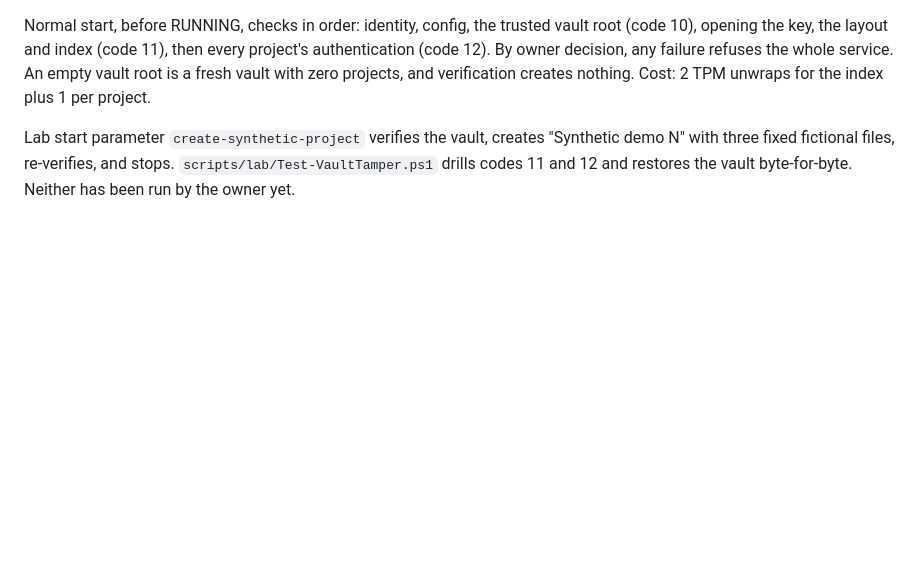
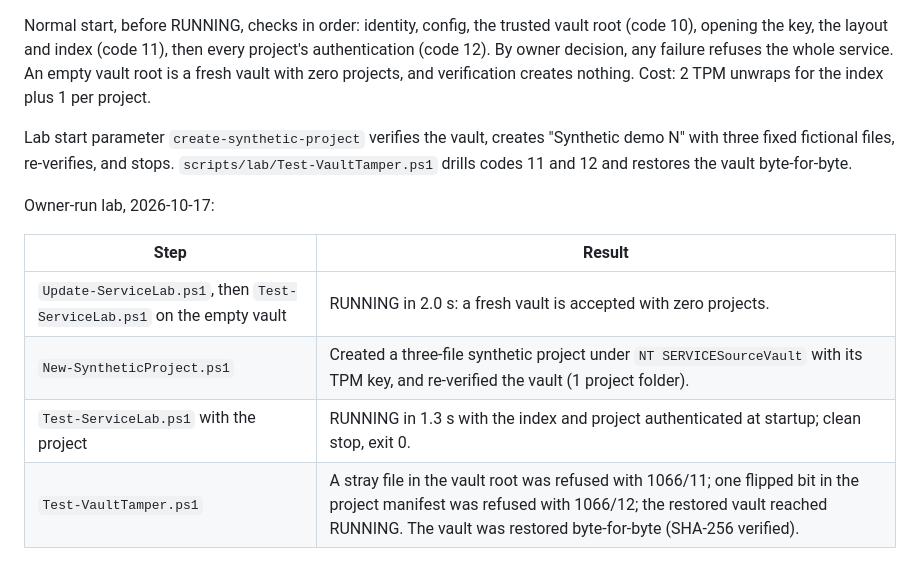
Before and after one commit to jessiepullaro414/sourcevault, a Markdown page: docs/service-host.md, the part around the change. GitHub-like rendering; blank space fills up the shorter version.

Commit message:
Record project catalog lab results
On this machine: the empty vault is accepted; a synthetic project was
created under NT SERVICE\SourceVault; startup authenticated it (RUNNING
in 1.3 s); the tamper drill refused a stray file (1066/11) and a flipped
manifest bit (1066/12), then the vault was restored byte-for-byte and
started again.

Co-Authored-By: Claude Opus 5.5 <noreply@anthropic.com>

```diff
--- a/docs/service-host.md
+++ b/docs/service-host.md
@@ -91,4 +91,13 @@ The vault root holds only `index\`, a `RevisionStore` with a fixed id containing
 
 Normal start, before RUNNING, checks in order: identity, config, the trusted vault root (code 10), opening the key, the layout and index (code 11), then every project's authentication (code 12). By owner decision, any failure refuses the whole service. An empty vault root is a fresh vault with zero projects, and verification creates nothing. Cost: 2 TPM unwraps for the index plus 1 per project.
 
-Lab start parameter `create-synthetic-project` verifies the vault, creates "Synthetic demo N" with three fixed fictional files, re-verifies, and stops. `scripts/lab/Test-VaultTamper.ps1` drills codes 11 and 12 and restores the vault byte-for-byte. Neither has been run by the owner yet.
+Lab start parameter `create-synthetic-project` verifies the vault, creates "Synthetic demo N" with three fixed fictional files, re-verifies, and stops. `scripts/lab/Test-VaultTamper.ps1` drills codes 11 and 12 and restores the vault byte-for-byte.
+
+Owner-run lab, 2026-10-17:
+
+| Step | Result |
+|---|---|
+| `Update-ServiceLab.ps1`, then `Test-ServiceLab.ps1` on the empty vault | RUNNING in 2.0 s: a fresh vault is accepted with zero projects. |
+| `New-SyntheticProject.ps1` | Created a three-file synthetic project under `NT SERVICESourceVault` with its TPM key, and re-verified the vault (1 project folder). |
+| `Test-ServiceLab.ps1` with the project | RUNNING in 1.3 s with the index and project authenticated at startup; clean stop, exit 0. |
+| `Test-VaultTamper.ps1` | A stray file in the vault root was refused with 1066/11; one flipped bit in the project manifest was refused with 1066/12; the restored vault reached RUNNING. The vault was restored byte-for-byte (SHA-256 verified). |
```
Also changed, not shown: docs/next-tasks.md (+1 -1 lines), docs/status.md (+1 -1 lines).
